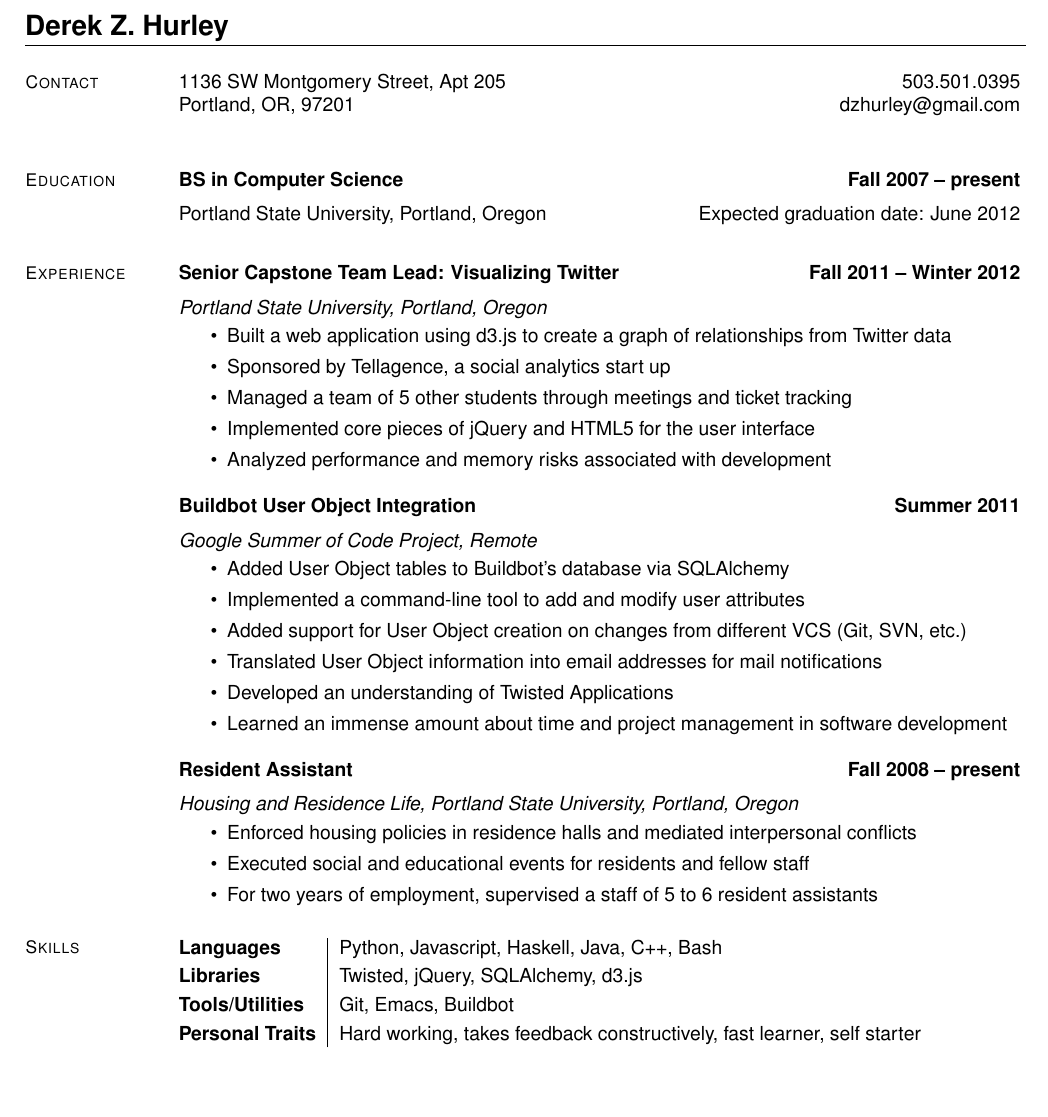
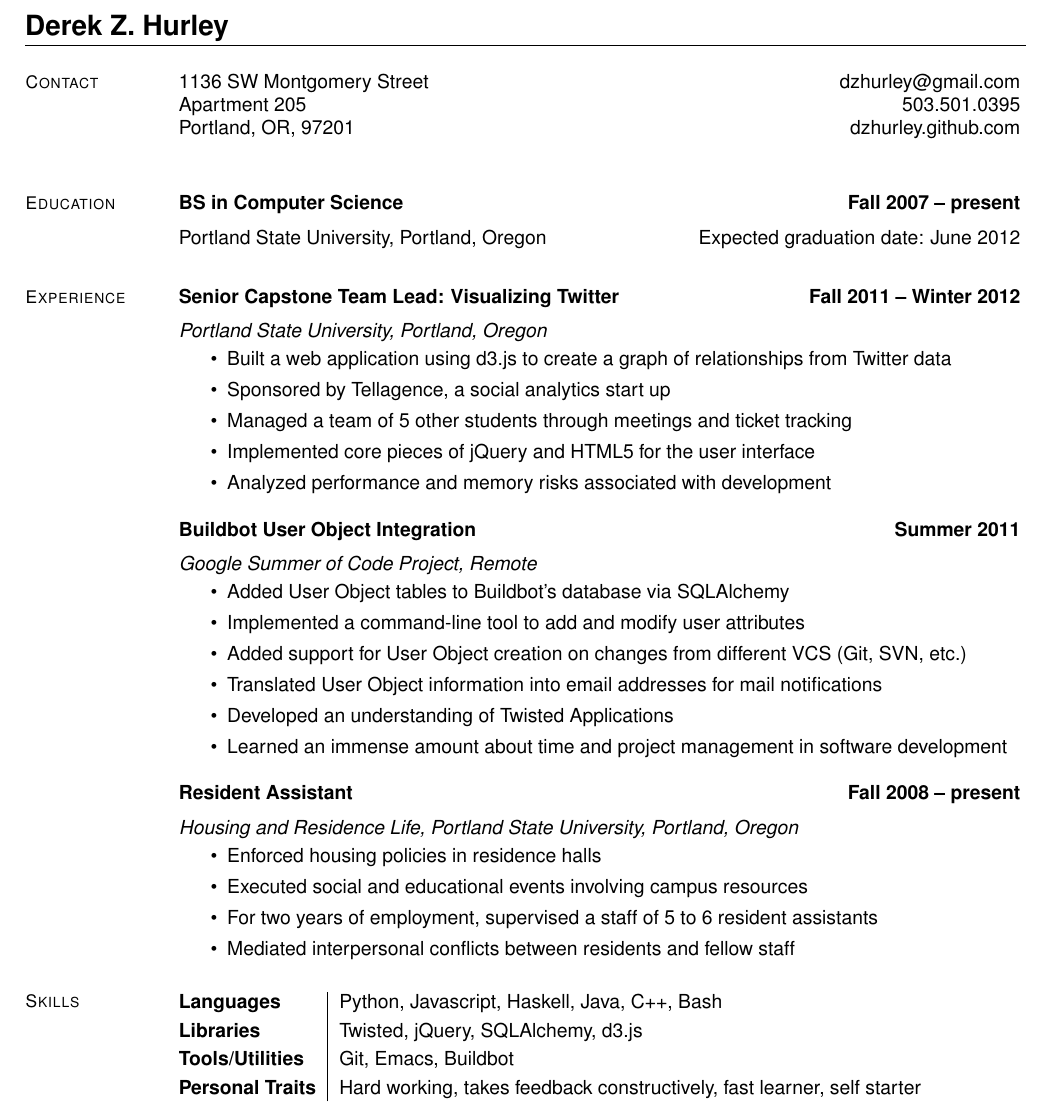
Before and after one commit to dzhurley/resume, a LaTeX CV (resume.tex): part of the page, cut so that both start at the same text, the shorter picture padded with empty space. Compiled offline with pdfLaTeX.

Commit message:
reworded reslife and added github pages link

```diff
--- a/resume.tex
+++ b/resume.tex
@@ -10,8 +10,9 @@
     % Contact Information
     \section{\mysidestyle Contact}
 
-    1136 SW Montgomery Street, Apt 205 \hfill 503.501.0395       \vspace{0mm}\\\vspace{0mm}%
-    Portland, OR, 97201                \hfill dzhurley@gmail.com \vspace{0mm}\\\vspace{0mm}%
+    1136 SW Montgomery Street  \hfill dzhurley@gmail.com  \vspace{0mm}\\\vspace{0mm}%
+    Apartment 205              \hfill 503.501.0395        \vspace{0mm}\\\vspace{0mm}%
+    Portland, OR, 97201        \hfill dzhurley.github.com \vspace{0mm}\\\vspace{0mm}%
 
     % Education
     \section{\mysidestyle Education}
@@ -46,9 +47,10 @@
     \textbf{Resident Assistant} \hfill \textbf{Fall 2008 -- present} \vspace{2mm}\\\vspace{1mm}%\\
     \textsl{Housing and Residence Life, Portland State University, Portland, Oregon}
     \begin{itemize}
-        \item Enforced housing policies in residence halls and mediated interpersonal conflicts
-        \item Executed social and educational events for residents and fellow staff
+        \item Enforced housing policies in residence halls
+        \item Executed social and educational events involving campus resources
         \item For two years of employment, supervised a staff of 5 to 6 resident assistants
+        \item Mediated interpersonal conflicts between residents and fellow staff
     \end{itemize}
 
     % Computer Skills
```
